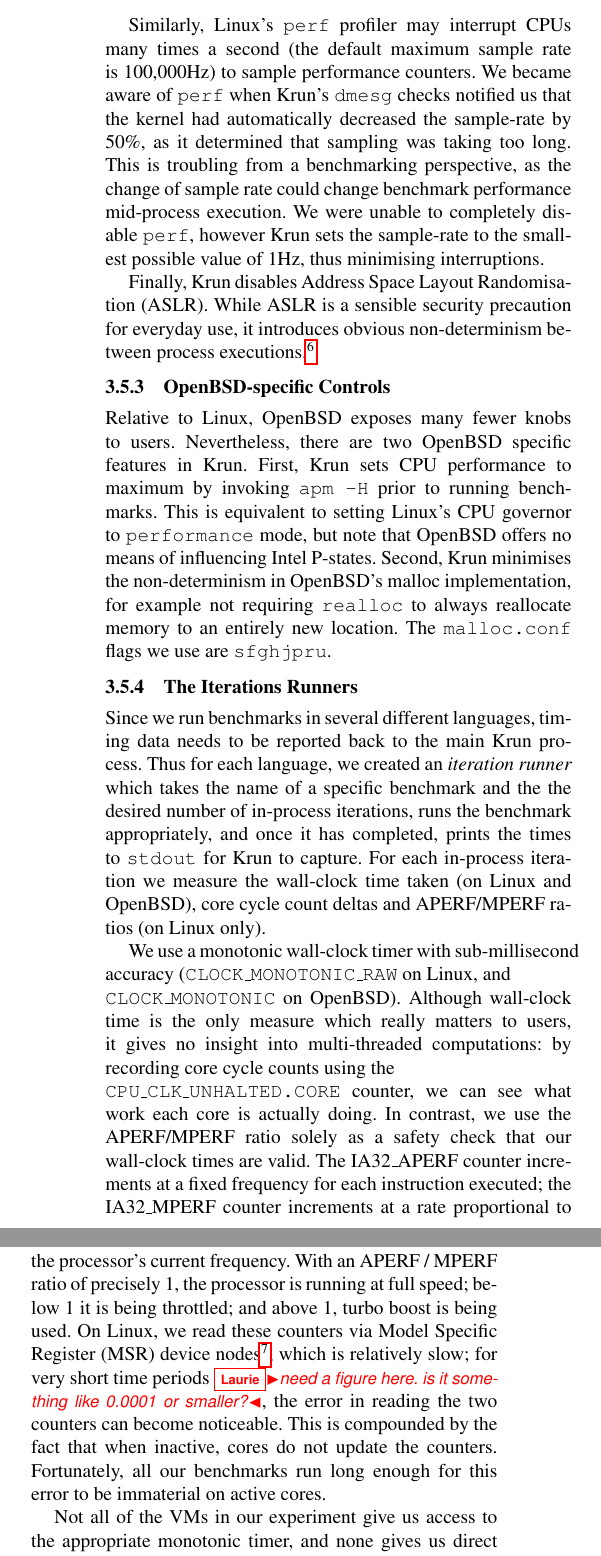
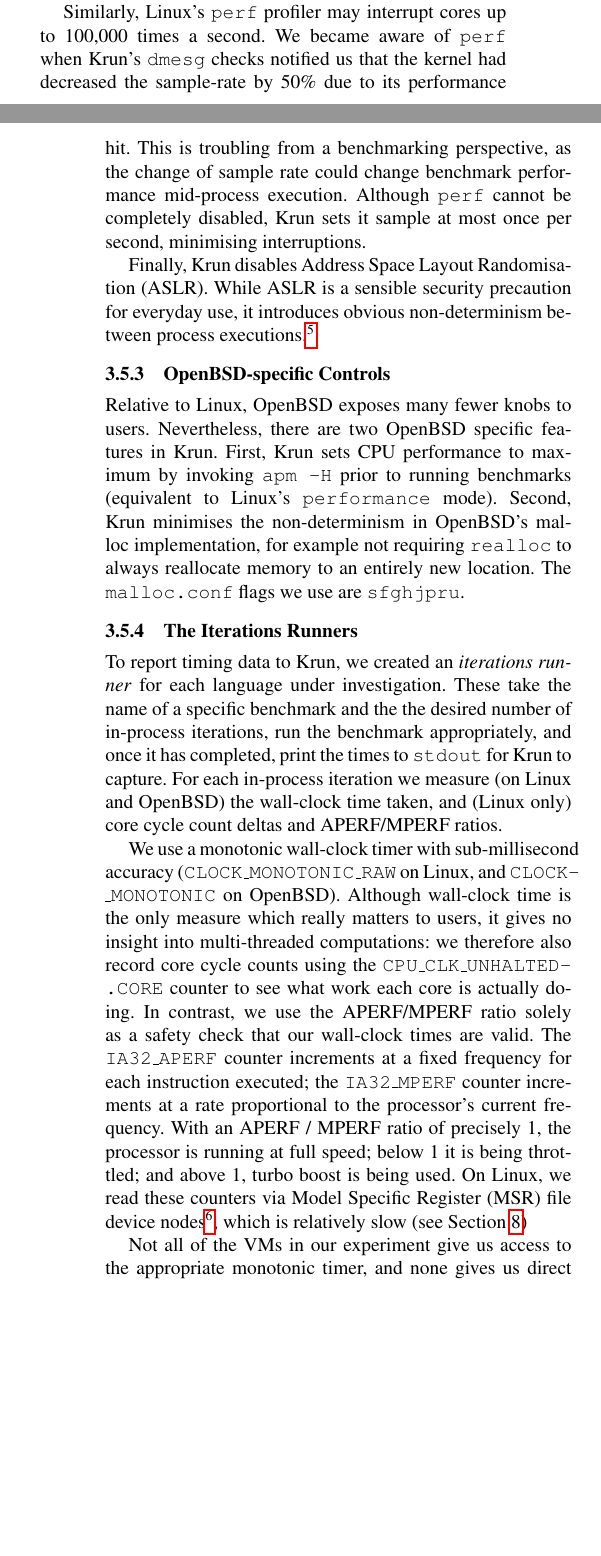
Before and after one commit to softdevteam/warmup_paper, a LaTeX paper (warmup.tex): two parts of the columns of page 5 of 11 before the commit and two parts of the columns of pages 4 and 5 of 11 after it, joined at a grey line, cut so that both start at the same text, the shorter picture padded with empty space. Compiled offline with pdfLaTeX; a missing font is replaced by an installed copy or a similar font.

Commit message:
Hack a lot of boring stuff out of the methodology.
This gives us 1/2 a column of new space.

```diff
--- a/warmup.tex
+++ b/warmup.tex
@@ -458,15 +455,14 @@ kernel~\cite{tickless}, which requires recompiling the kernel with the
 interrupted, other CPUs are only
 interrupted if more than one runnable process is scheduled.
 
-Similarly, Linux's \texttt{perf} profiler may interrupt CPUs many times a
-second (the default maximum sample rate is 100,000Hz) to sample performance
-counters. We became aware of \texttt{perf} when \krun's \texttt{dmesg} checks
-notified us that the kernel had automatically decreased the sample-rate by
-50\%,  as it determined that sampling was taking too long. This is troubling
+Similarly, Linux's \texttt{perf} profiler may interrupt cores up to 100,000 times a
+second. We became aware of \texttt{perf} when \krun's \texttt{dmesg} checks
+notified us that the kernel had decreased the sample-rate by
+50\% due to its performance hit. This is troubling
 from a benchmarking perspective, as the change of sample rate could change
-benchmark performance mid-process execution. We were unable to completely
-disable \texttt{perf}, however \krun sets the sample-rate to the smallest
-possible value of 1Hz, thus minimising interruptions.
+benchmark performance mid-process execution. Although
+\texttt{perf} cannot be completely disabled, \krun sets it sample at most
+once per second, minimising interruptions.
 
 Finally, \krun disables Address Space Layout Randomisation (ASLR). While ASLR is
 a sensible security precaution for everyday use, it introduces obvious
@@ -481,9 +477,7 @@ to build it on a modern Linux system.}
 Relative to Linux, OpenBSD exposes many fewer knobs to users. Nevertheless,
 there are two OpenBSD specific features in \krun.
 First, \krun sets CPU performance to maximum by invoking \texttt{apm -H} prior
-to running benchmarks. This is equivalent to setting Linux's CPU governor to
-\texttt{performance} mode, but note that OpenBSD offers no means of influencing
-Intel P-states.
+to running benchmarks (equivalent to Linux's \texttt{performance} mode).
 Second, \krun minimises the non-determinism in OpenBSD's malloc implementation,
 for example not requiring \texttt{realloc} to always reallocate memory to
 an entirely new location. The \texttt{malloc.conf} flags we use are \texttt{sfghjpru}.
@@ -491,36 +485,32 @@ an entirely new location. The \texttt{malloc.conf} flags we use are \texttt{sfgh
 
 \subsubsection{The Iterations Runners}
 
-Since we run benchmarks in several different languages, timing data needs
-to be reported back to the main \krun process. Thus for each language, we created an
-\emph{iteration runner} which takes the name of a specific benchmark and the
-the desired number of in-process iterations, runs the benchmark appropriately,
-and once it has completed, prints the times to \texttt{stdout} for \krun to
+To report timing data to \krun, we created an
+\emph{iterations runner} for each language under investigation.
+These take the name of a specific benchmark and the
+the desired number of in-process iterations, run the benchmark appropriately,
+and once it has completed, print the times to \texttt{stdout} for \krun to
 capture. For each in-process iteration we
-measure the wall-clock time taken (on Linux and OpenBSD), core
-cycle count deltas and APERF/MPERF ratios (on Linux only).
+measure (on Linux and OpenBSD) the wall-clock time taken, and (Linux only) core
+cycle count deltas and APERF/MPERF ratios.
 
 We use a monotonic wall-clock timer with sub-millisecond accuracy
-(\texttt{CLOCK\_MONOTONIC\_RAW} on Linux, and \\\texttt{CLOCK\_MONOTONIC} on
+(\texttt{CLOCK\_MONOTONIC\_RAW} on Linux, and \texttt{CLOCK\-\_MONOTONIC} on
 OpenBSD). Although wall-clock time is the only measure which really matters to
-users, it gives no insight into multi-threaded computations: by recording
-core cycle counts using the \\\texttt{CPU\_CLK\_UNHALTED.CORE} counter, we can see
+users, it gives no insight into multi-threaded computations: we therefore also record
+core cycle counts using the \texttt{CPU\-\_CLK\-\_UNHALTED\-.CORE} counter to see
 what work each core is actually doing. In contrast, we use the APERF/MPERF
 ratio solely as a safety check that our wall-clock times are valid.
-The IA32\_APERF counter increments at a fixed
-frequency for each instruction executed; the IA32\_MPERF counter increments at a rate
+The \texttt{IA32\_APERF} counter increments at a fixed
+frequency for each instruction executed; the \texttt{IA32\_MPERF} counter increments at a rate
 proportional to the processor's current frequency. With an APERF / MPERF ratio of
 precisely 1, the processor is running at full speed; below 1 it is being
 throttled; and above 1, turbo boost is being used. On
-Linux, we read these counters via Model Specific Register (MSR) device
+Linux, we read these counters via Model Specific Register (MSR) file device
 nodes\footnote{We use a slightly modified version of Linux's \texttt{msr} device
 driver, which disables a capability check so that we can access the MSRs as an
 unprivileged user.}, which is relatively
-slow; for very short time periods \laurie{need a figure here. is it something
-like 0.0001 or smaller?}, the error in reading the two counters can become
-noticeable. This is compounded by the fact that when inactive, cores do not
-update the counters. Fortunately, all our benchmarks run long enough for this
-error to be immaterial on active cores. \label{error in cycle counts}
+slow (see Section~\ref{aperf/mperf error})
 
 Not all of the VMs in our experiment give us access to the appropriate monotonic
 timer, and none gives us direct access to hardware counters. We therefore
```
Also changed, not shown: warmup.tex (24 more changed lines).
